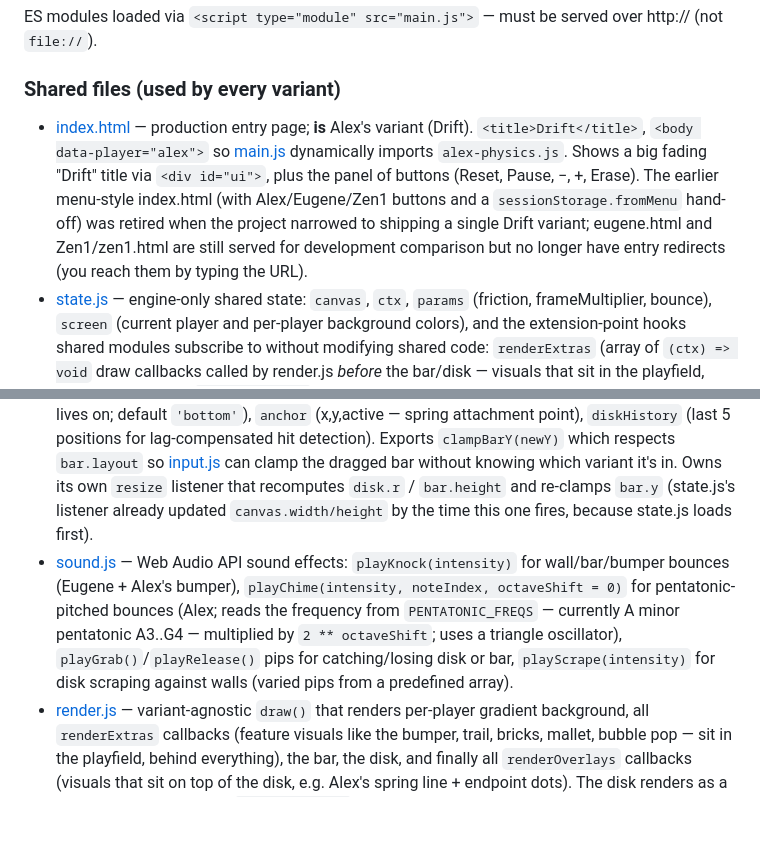
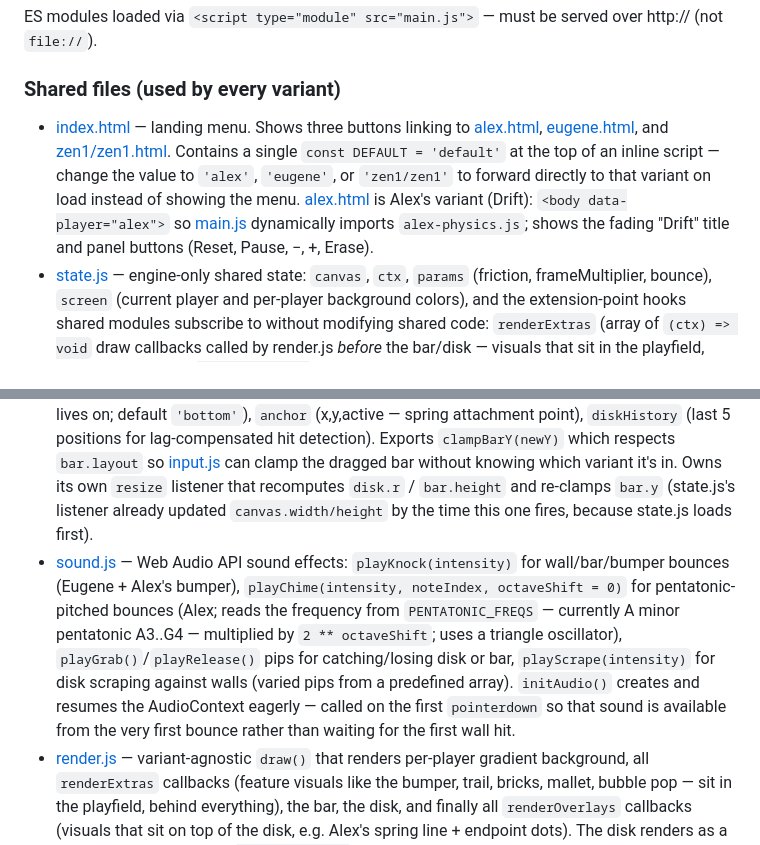
Before and after one commit to AlexFainshtein/vibe-disk-game, a Markdown page: CLAUDE.md, 2 parts joined by grey strips. Rendered like a GitHub page; blank space fills up the shorter version.

```diff
--- a/CLAUDE.md
+++ b/CLAUDE.md
@@ -47,10 +47,10 @@ ES modules loaded via `<script type="module" src="main.js">` — must be served
 
 ### Shared files (used by every variant)
 
-- [index.html](index.html) — production entry page; **is** Alex's variant (Drift). `<title>Drift</title>`, `<body data-player="alex">` so [main.js](main.js) dynamically imports `alex-physics.js`. Shows a big fading "Drift" title via `<div id="ui">`, plus the panel of buttons (Reset, Pause, −, +, Erase). The earlier menu-style index.html (with Alex/Eugene/Zen1 buttons and a `sessionStorage.fromMenu` hand-off) was retired when the project narrowed to shipping a single Drift variant; eugene.html and Zen1/zen1.html are still served for development comparison but no longer have entry redirects (you reach them by typing the URL).
+- [index.html](index.html) — landing menu. Shows three buttons linking to [alex.html](alex.html), [eugene.html](eugene.html), and [zen1/zen1.html](zen1/zen1.html). Contains a single `const DEFAULT = 'default'` at the top of an inline script — change the value to `'alex'`, `'eugene'`, or `'zen1/zen1'` to forward directly to that variant on load instead of showing the menu. [alex.html](alex.html) is Alex's variant (Drift): `<body data-player="alex">` so [main.js](main.js) dynamically imports `alex-physics.js`; shows the fading "Drift" title and panel buttons (Reset, Pause, −, +, Erase).
 - [state.js](state.js) — engine-only shared state: `canvas`, `ctx`, `params` (friction, frameMultiplier, bounce), `screen` (current player and per-player background colors), and the extension-point hooks shared modules subscribe to without modifying shared code: `renderExtras` (array of `(ctx) => void` draw callbacks called by render.js *before* the bar/disk — visuals that sit in the playfield, behind everything), `renderOverlays` (same shape, called *after* the disk — visuals that sit on top, e.g. Alex's spring line + endpoint dots), and `inputHooks` (`{emptyDown, emptyMove, emptyUp, barDown}` handlers called by input.js for touches that miss the disk, optionally hijack the bar drag, etc.). Owns the canvas `resize` listener. Knows nothing about disk, bar, bricks, mallet, etc. — those live in [playfield.js](playfield.js) and per-variant feature modules.
 - [playfield.js](playfield.js) — playfield primitives shared by both variants: `disk` (x,y,vx,vy,r — `r` is `min(canvas.width, canvas.height) * DISK_RADIUS_FRACTION`, recomputed on resize), `bar` (y,prevY,vy,height — `height` is `canvas.height * BAR_HEIGHT_FRACTION`, recomputed on resize; initial position differs per player — Eugene's is at the bottom, Alex's is at the top), `bar.layout` (`'top'` or `'bottom'` — variants set this at module load to declare which side of the bar the disk lives on; default `'bottom'`), `anchor` (x,y,active — spring attachment point), `diskHistory` (last 5 positions for lag-compensated hit detection). Exports `clampBarY(newY)` which respects `bar.layout` so [input.js](input.js) can clamp the dragged bar without knowing which variant it's in. Owns its own `resize` listener that recomputes `disk.r` / `bar.height` and re-clamps `bar.y` (state.js's listener already updated `canvas.width/height` by the time this one fires, because state.js loads first).
-- [sound.js](sound.js) — Web Audio API sound effects: `playKnock(intensity)` for wall/bar/bumper bounces (Eugene + Alex's bumper), `playChime(intensity, noteIndex, octaveShift = 0)` for pentatonic-pitched bounces (Alex; reads the frequency from `PENTATONIC_FREQS` — currently A minor pentatonic A3..G4 — multiplied by `2 ** octaveShift`; uses a triangle oscillator), `playGrab()`/`playRelease()` pips for catching/losing disk or bar, `playScrape(intensity)` for disk scraping against walls (varied pips from a predefined array).
+- [sound.js](sound.js) — Web Audio API sound effects: `playKnock(intensity)` for wall/bar/bumper bounces (Eugene + Alex's bumper), `playChime(intensity, noteIndex, octaveShift = 0)` for pentatonic-pitched bounces (Alex; reads the frequency from `PENTATONIC_FREQS` — currently A minor pentatonic A3..G4 — multiplied by `2 ** octaveShift`; uses a triangle oscillator), `playGrab()`/`playRelease()` pips for catching/losing disk or bar, `playScrape(intensity)` for disk scraping against walls (varied pips from a predefined array). `initAudio()` creates and resumes the AudioContext eagerly — called on the first `pointerdown` so that sound is available from the very first bounce rather than waiting for the first wall hit.
 - [render.js](render.js) — variant-agnostic `draw()` that renders per-player gradient background, all `renderExtras` callbacks (feature visuals like the bumper, trail, bricks, mallet, bubble pop — sit in the playfield, behind everything), the bar, the disk, and finally all `renderOverlays` callbacks (visuals that sit on top of the disk, e.g. Alex's spring line + endpoint dots). The disk renders as a flat fill by default; setting `disk.highlight` opts into the 3D "ball" look (drop shadow + radial gradient + specular ellipse, all three gated on the same flag), and `disk.glass` triggers Eugene's soap-bubble look. Per-variant visuals live in their owning modules and self-register into `renderExtras` or `renderOverlays`.
 - [input.js](input.js) — `setupInput()` attaches pointerdown/move/up handlers. Clicking the disk (lag-compensated, checks last 5 frames) creates a spring anchor; moving the mouse moves the anchor; releasing the mouse removes the spring and the disk flies by inertia. Anchor is clamped to playable area (disk.r + 0.5 margin). Bar dragging: grab offset, clamped so disk can't be pushed above ceiling, auto-releases when pointer leaves bar. Pointerdowns that miss both bar and disk route through `inputHooks` so feature modules (Alex's bumper, Eugene's mallet) can opt in. Variant-agnostic — knows about disk/bar/anchor only via [playfield.js](playfield.js); has no per-player branches.
 - [controls.js](controls.js) — `initControls()` wires the Reset button (resets disk + bar to per-player initial position), the fullscreen button (Eugene-only DOM lookup), and the Alt Friction / Quad Spring toggles (Eugene-only DOM lookups). Other modules subscribe to the Reset button's click directly to participate in "reset everything" — alex-bumper clears itself, eugene-bricks regenerates the wall — without controls.js needing to know about them.
```
Also changed, not shown: other parts of CLAUDE.md (+1 -0 lines), CLAUDE-ALEX.md (+1 -1 lines), CLAUDE-ZEN1.md (+5 -5 lines).
